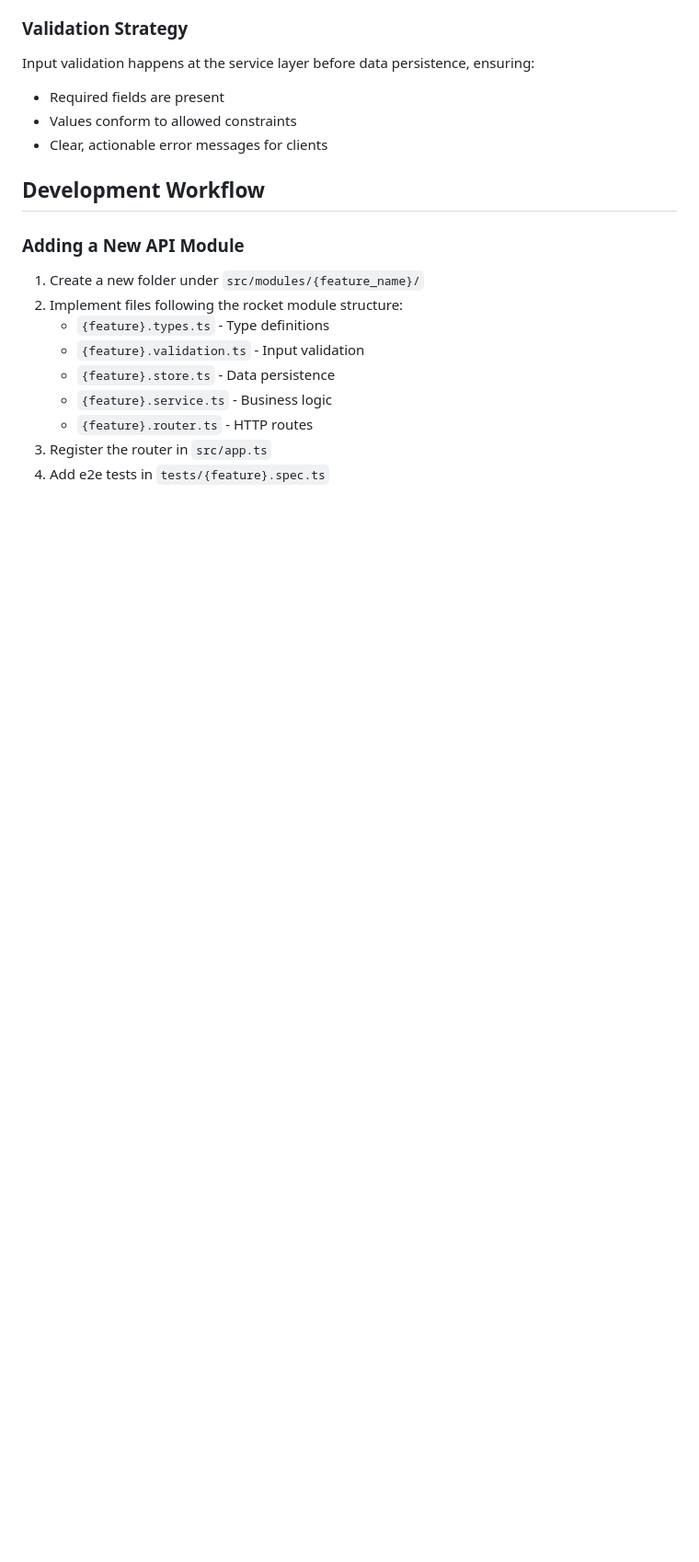
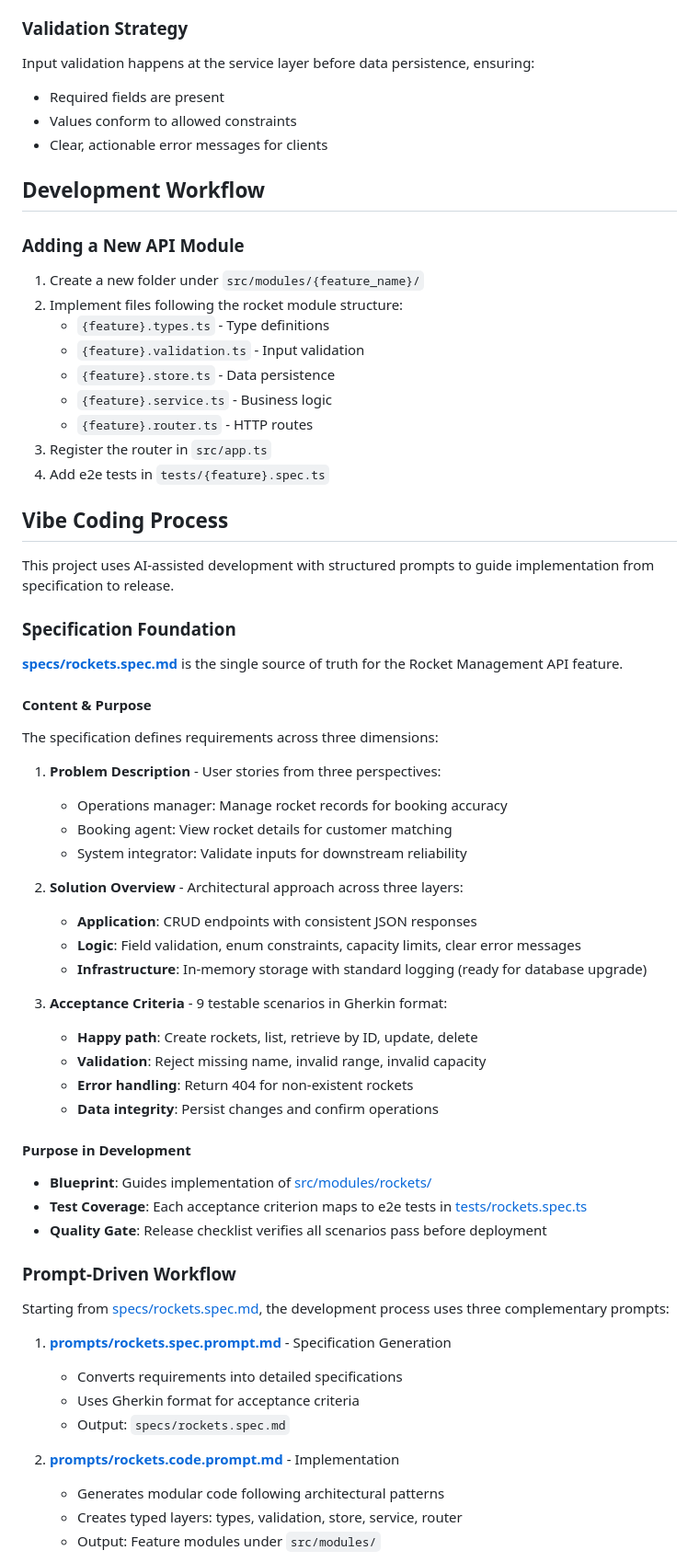
Before and after one commit to xavierventeo/ia-demo-booking, a Markdown page: README.md, the part around one of its changes. Shown at 92% size. Rendered like a GitHub page; blank space fills up the shorter version.

Commit message:
docs: add Vibe Coding Process section with spec details and workflow

```diff
--- a/README.md
+++ b/README.md
@@ -116,3 +116,51 @@ Input validation happens at the service layer before data persistence, ensuring:
 3. Register the router in `src/app.ts`
 4. Add e2e tests in `tests/{feature}.spec.ts`
 
+## Vibe Coding Process
+
+This project uses AI-assisted development with structured prompts to guide implementation from specification to release.
+
+### Specification Foundation
+
+**[specs/rockets.spec.md](specs/rockets.spec.md)** is the single source of truth for the Rocket Management API feature.
+
+#### Content & Purpose
+
+The specification defines requirements across three dimensions:
+
+1. **Problem Description** - User stories from three perspectives:
+   - Operations manager: Manage rocket records for booking accuracy
+   - Booking agent: View rocket details for customer matching
+   - System integrator: Validate inputs for downstream reliability
+
+2. **Solution Overview** - Architectural approach across three layers:
+   - **Application**: CRUD endpoints with consistent JSON responses
+   - **Logic**: Field validation, enum constraints, capacity limits, clear error messages
+   - **Infrastructure**: In-memory storage with standard logging (ready for database upgrade)
+
+3. **Acceptance Criteria** - 9 testable scenarios in Gherkin format:
+   - **Happy path**: Create rockets, list, retrieve by ID, update, delete
+   - **Validation**: Reject missing name, invalid range, invalid capacity
+   - **Error handling**: Return 404 for non-existent rockets
+   - **Data integrity**: Persist changes and confirm operations
+
+#### Purpose in Development
+
+- **Blueprint**: Guides implementation of [src/modules/rockets/](src/modules/rockets/)
+- **Test Coverage**: Each acceptance criterion maps to e2e tests in [tests/rockets.spec.ts](tests/rockets.spec.ts)
+- **Quality Gate**: Release checklist verifies all scenarios pass before deployment
+
+### Prompt-Driven Workflow
+
+Starting from [specs/rockets.spec.md](specs/rockets.spec.md), the development process uses three complementary prompts:
+
+1. **[prompts/rockets.spec.prompt.md](prompts/rockets.spec.prompt.md)** - Specification Generation
+   - Converts requirements into detailed specifications
+   - Uses Gherkin format for acceptance criteria
+   - Output: `specs/rockets.spec.md`
+
+2. **[prompts/rockets.code.prompt.md](prompts/rockets.code.prompt.md)** - Implementation
+   - Generates modular code following architectural patterns
+   - Creates typed layers: types, validation, store, service, router
+   - Output: Feature modules under `src/modules/`
+
```
Also changed, not shown: other parts of README.md (+20 -0 lines).
